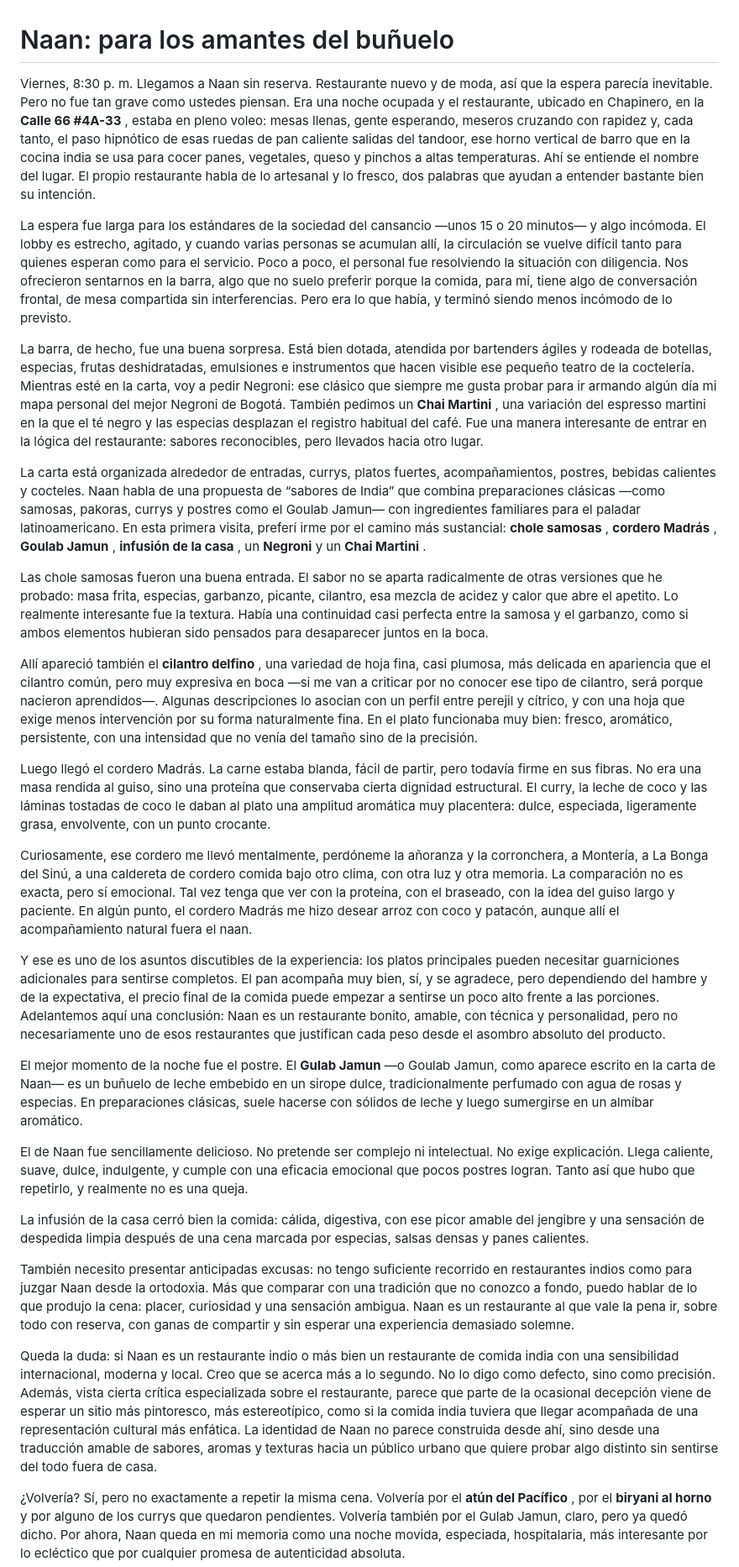
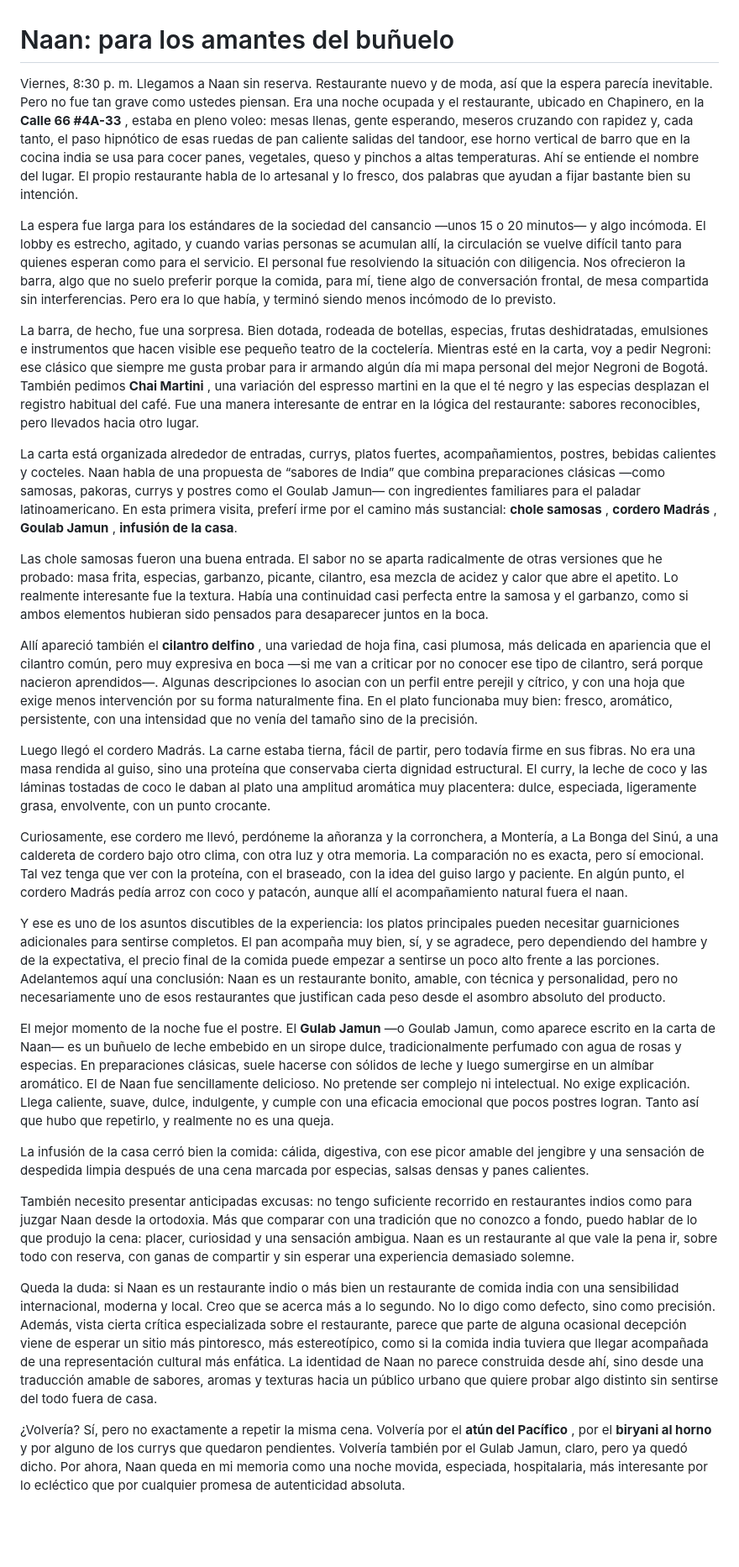
Before and after one commit to javier-melendez/blog, a Markdown page: articulos/naan.md, the part around the change. Shown at 84% size. Rendered like a GitHub page; blank space fills up the shorter version.

```diff
--- a/articulos/naan.md
+++ b/articulos/naan.md
@@ -1,31 +1,29 @@
 # Naan: para los amantes del buñuelo
 
-Viernes, 8:30 p. m. Llegamos a Naan sin reserva. Restaurante nuevo y de moda, así que la espera parecía inevitable. Pero no fue tan grave como ustedes piensan. Era una noche ocupada y el restaurante, ubicado en Chapinero, en la  **Calle 66 #4A-33** , estaba en pleno voleo: mesas llenas, gente esperando, meseros cruzando con rapidez y, cada tanto, el paso hipnótico de esas ruedas de pan caliente salidas del tandoor, ese horno vertical de barro que en la cocina india se usa para cocer panes, vegetales, queso y pinchos a altas temperaturas. Ahí se entiende el nombre del lugar. El propio restaurante habla de lo artesanal y lo fresco, dos palabras que ayudan a entender bastante bien su intención.
+Viernes, 8:30 p. m. Llegamos a Naan sin reserva. Restaurante nuevo y de moda, así que la espera parecía inevitable. Pero no fue tan grave como ustedes piensan. Era una noche ocupada y el restaurante, ubicado en Chapinero, en la  **Calle 66 #4A-33** , estaba en pleno voleo: mesas llenas, gente esperando, meseros cruzando con rapidez y, cada tanto, el paso hipnótico de esas ruedas de pan caliente salidas del tandoor, ese horno vertical de barro que en la cocina india se usa para cocer panes, vegetales, queso y pinchos a altas temperaturas. Ahí se entiende el nombre del lugar. El propio restaurante habla de lo artesanal y lo fresco, dos palabras que ayudan a fijar bastante bien su intención.
 
-La espera fue larga para los estándares de la sociedad del cansancio —unos 15 o 20 minutos— y algo incómoda. El lobby es estrecho, agitado, y cuando varias personas se acumulan allí, la circulación se vuelve difícil tanto para quienes esperan como para el servicio. Poco a poco, el personal fue resolviendo la situación con diligencia. Nos ofrecieron sentarnos en la barra, algo que no suelo preferir porque la comida, para mí, tiene algo de conversación frontal, de mesa compartida sin interferencias. Pero era lo que había, y terminó siendo menos incómodo de lo previsto.
+La espera fue larga para los estándares de la sociedad del cansancio —unos 15 o 20 minutos— y algo incómoda. El lobby es estrecho, agitado, y cuando varias personas se acumulan allí, la circulación se vuelve difícil tanto para quienes esperan como para el servicio. El personal fue resolviendo la situación con diligencia. Nos ofrecieron la barra, algo que no suelo preferir porque la comida, para mí, tiene algo de conversación frontal, de mesa compartida sin interferencias. Pero era lo que había, y terminó siendo menos incómodo de lo previsto.
 
-La barra, de hecho, fue una buena sorpresa. Está bien dotada, atendida por bartenders ágiles y rodeada de botellas, especias, frutas deshidratadas, emulsiones e instrumentos que hacen visible ese pequeño teatro de la coctelería. Mientras esté en la carta, voy a pedir Negroni: ese clásico que siempre me gusta probar para ir armando algún día mi mapa personal del mejor Negroni de Bogotá. También pedimos un  **Chai Martini** , una variación del espresso martini en la que el té negro y las especias desplazan el registro habitual del café. Fue una manera interesante de entrar en la lógica del restaurante: sabores reconocibles, pero llevados hacia otro lugar.
+La barra, de hecho, fue una sorpresa. Bien dotada, rodeada de botellas, especias, frutas deshidratadas, emulsiones e instrumentos que hacen visible ese pequeño teatro de la coctelería. Mientras esté en la carta, voy a pedir Negroni: ese clásico que siempre me gusta probar para ir armando algún día mi mapa personal del mejor Negroni de Bogotá. También pedimos **Chai Martini** , una variación del espresso martini en la que el té negro y las especias desplazan el registro habitual del café. Fue una manera interesante de entrar en la lógica del restaurante: sabores reconocibles, pero llevados hacia otro lugar.
 
-La carta está organizada alrededor de entradas, currys, platos fuertes, acompañamientos, postres, bebidas calientes y cocteles. Naan habla de una propuesta de “sabores de India” que combina preparaciones clásicas —como samosas, pakoras, currys y postres como el Goulab Jamun— con ingredientes familiares para el paladar latinoamericano. En esta primera visita, preferí irme por el camino más sustancial:  **chole samosas** ,  **cordero Madrás** ,  **Goulab Jamun** ,  **infusión de la casa** , un **Negroni** y un  **Chai Martini** .
+La carta está organizada alrededor de entradas, currys, platos fuertes, acompañamientos, postres, bebidas calientes y cocteles. Naan habla de una propuesta de “sabores de India” que combina preparaciones clásicas —como samosas, pakoras, currys y postres como el Goulab Jamun— con ingredientes familiares para el paladar latinoamericano. En esta primera visita, preferí irme por el camino más sustancial:  **chole samosas** ,  **cordero Madrás** ,  **Goulab Jamun** ,  **infusión de la casa**.
 
 Las chole samosas fueron una buena entrada. El sabor no se aparta radicalmente de otras versiones que he probado: masa frita, especias, garbanzo, picante, cilantro, esa mezcla de acidez y calor que abre el apetito. Lo realmente interesante fue la textura. Había una continuidad casi perfecta entre la samosa y el garbanzo, como si ambos elementos hubieran sido pensados para desaparecer juntos en la boca.
 
 Allí apareció también el  **cilantro delfino** , una variedad de hoja fina, casi plumosa, más delicada en apariencia que el cilantro común, pero muy expresiva en boca —si me van a criticar por no conocer ese tipo de cilantro, será porque nacieron aprendidos—. Algunas descripciones lo asocian con un perfil entre perejil y cítrico, y con una hoja que exige menos intervención por su forma naturalmente fina. En el plato funcionaba muy bien: fresco, aromático, persistente, con una intensidad que no venía del tamaño sino de la precisión.
 
-Luego llegó el cordero Madrás. La carne estaba blanda, fácil de partir, pero todavía firme en sus fibras. No era una masa rendida al guiso, sino una proteína que conservaba cierta dignidad estructural. El curry, la leche de coco y las láminas tostadas de coco le daban al plato una amplitud aromática muy placentera: dulce, especiada, ligeramente grasa, envolvente, con un punto crocante.
+Luego llegó el cordero Madrás. La carne estaba tierna, fácil de partir, pero todavía firme en sus fibras. No era una masa rendida al guiso, sino una proteína que conservaba cierta dignidad estructural. El curry, la leche de coco y las láminas tostadas de coco le daban al plato una amplitud aromática muy placentera: dulce, especiada, ligeramente grasa, envolvente, con un punto crocante.
 
-Curiosamente, ese cordero me llevó mentalmente, perdóneme la añoranza y la corronchera, a Montería, a La Bonga del Sinú, a una caldereta de cordero comida bajo otro clima, con otra luz y otra memoria. La comparación no es exacta, pero sí emocional. Tal vez tenga que ver con la proteína, con el braseado, con la idea del guiso largo y paciente. En algún punto, el cordero Madrás me hizo desear arroz con coco y patacón, aunque allí el acompañamiento natural fuera el naan.
+Curiosamente, ese cordero me llevó, perdóneme la añoranza y la corronchera, a Montería, a La Bonga del Sinú, a una caldereta de cordero bajo otro clima, con otra luz y otra memoria. La comparación no es exacta, pero sí emocional. Tal vez tenga que ver con la proteína, con el braseado, con la idea del guiso largo y paciente. En algún punto, el cordero Madrás pedía arroz con coco y patacón, aunque allí el acompañamiento natural fuera el naan.
 
 Y ese es uno de los asuntos discutibles de la experiencia: los platos principales pueden necesitar guarniciones adicionales para sentirse completos. El pan acompaña muy bien, sí, y se agradece, pero dependiendo del hambre y de la expectativa, el precio final de la comida puede empezar a sentirse un poco alto frente a las porciones. Adelantemos aquí una conclusión: Naan es un restaurante bonito, amable, con técnica y personalidad, pero no necesariamente uno de esos restaurantes que justifican cada peso desde el asombro absoluto del producto.
 
-El mejor momento de la noche fue el postre. El **Gulab Jamun** —o Goulab Jamun, como aparece escrito en la carta de Naan— es un buñuelo de leche embebido en un sirope dulce, tradicionalmente perfumado con agua de rosas y especias. En preparaciones clásicas, suele hacerse con sólidos de leche y luego sumergirse en un almíbar aromático.
-
-El de Naan fue sencillamente delicioso. No pretende ser complejo ni intelectual. No exige explicación. Llega caliente, suave, dulce, indulgente, y cumple con una eficacia emocional que pocos postres logran. Tanto así que hubo que repetirlo, y realmente no es una queja.
+El mejor momento de la noche fue el postre. El **Gulab Jamun** —o Goulab Jamun, como aparece escrito en la carta de Naan— es un buñuelo de leche embebido en un sirope dulce, tradicionalmente perfumado con agua de rosas y especias. En preparaciones clásicas, suele hacerse con sólidos de leche y luego sumergirse en un almíbar aromático. El de Naan fue sencillamente delicioso. No pretende ser complejo ni intelectual. No exige explicación. Llega caliente, suave, dulce, indulgente, y cumple con una eficacia emocional que pocos postres logran. Tanto así que hubo que repetirlo, y realmente no es una queja.
 
 La infusión de la casa cerró bien la comida: cálida, digestiva, con ese picor amable del jengibre y una sensación de despedida limpia después de una cena marcada por especias, salsas densas y panes calientes.
 
 También necesito presentar anticipadas excusas: no tengo suficiente recorrido en restaurantes indios como para juzgar Naan desde la ortodoxia. Más que comparar con una tradición que no conozco a fondo, puedo hablar de lo que produjo la cena: placer, curiosidad y una sensación ambigua. Naan es un restaurante al que vale la pena ir, sobre todo con reserva, con ganas de compartir y sin esperar una experiencia demasiado solemne.
 
-Queda la duda: si Naan es un restaurante indio o más bien un restaurante de comida india con una sensibilidad internacional, moderna y local. Creo que se acerca más a lo segundo. No lo digo como defecto, sino como precisión. Además, vista cierta crítica especializada sobre el restaurante, parece que parte de la ocasional decepción viene de esperar un sitio más pintoresco, más estereotípico, como si la comida india tuviera que llegar acompañada de una representación cultural más enfática. La identidad de Naan no parece construida desde ahí, sino desde una traducción amable de sabores, aromas y texturas hacia un público urbano que quiere probar algo distinto sin sentirse del todo fuera de casa.
+Queda la duda: si Naan es un restaurante indio o más bien un restaurante de comida india con una sensibilidad internacional, moderna y local. Creo que se acerca más a lo segundo. No lo digo como defecto, sino como precisión. Además, vista cierta crítica especializada sobre el restaurante, parece que parte de alguna ocasional decepción viene de esperar un sitio más pintoresco, más estereotípico, como si la comida india tuviera que llegar acompañada de una representación cultural más enfática. La identidad de Naan no parece construida desde ahí, sino desde una traducción amable de sabores, aromas y texturas hacia un público urbano que quiere probar algo distinto sin sentirse del todo fuera de casa.
 
 ¿Volvería? Sí, pero no exactamente a repetir la misma cena. Volvería por el  **atún del Pacífico** , por el **biryani al horno** y por alguno de los currys que quedaron pendientes. Volvería también por el Gulab Jamun, claro, pero ya quedó dicho. Por ahora, Naan queda en mi memoria como una noche movida, especiada, hospitalaria, más interesante por lo ecléctico que por cualquier promesa de autenticidad absoluta.
```
